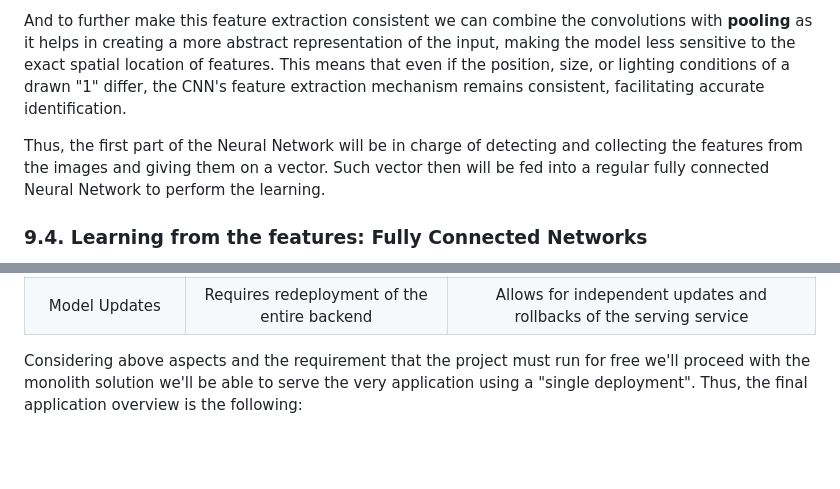
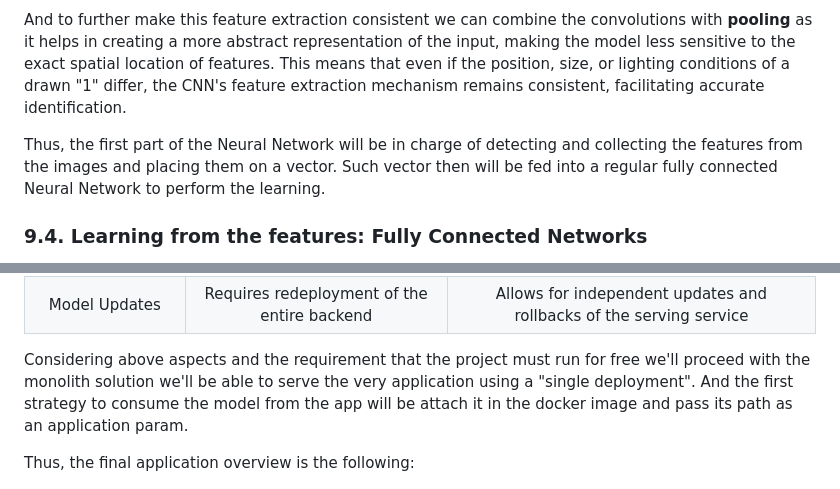
Before and after one commit to buarki/snapmath, a Markdown page: design-doc.md, 2 parts joined by grey strips. Drawn GitHub-style; blank space fills up the shorter version.

Commit message:
docs: explain how the model is loaded (#11)

```diff
--- a/design-doc.md
+++ b/design-doc.md
@@ -95,7 +95,7 @@ To effectively extract features that enable the identification of a "1" regardle
 
 And to further make this feature extraction consistent we can combine the convolutions with **pooling** as it helps in creating a more abstract representation of the input, making the model less sensitive to the exact spatial location of features. This means that even if the position, size, or lighting conditions of a drawn "1" differ, the CNN's feature extraction mechanism remains consistent, facilitating accurate identification.
 
-Thus, the first part of the Neural Network will be in charge of detecting and collecting the features from the images and giving them on a vector. Such vector then will be fed into a regular fully connected Neural Network to perform the learning.
+Thus, the first part of the Neural Network will be in charge of detecting and collecting the features from the images and placing them on a vector. Such vector then will be fed into a regular fully connected Neural Network to perform the learning.
 
 ### 9.4. Learning from the features: Fully Connected Networks
 
@@ -134,6 +134,8 @@ From this point we stuck in two options: either deploy the built model into Tens
 | Inference Latency | Lower latency due to direct model access  | Slightly higher latency due to communication with a separate service   |
 | Model Updates	 | Requires redeployment of the entire backend	  | Allows for independent updates and rollbacks of the serving service  |
 
-Considering above aspects and the requirement that the project must run for free we'll proceed with the monolith solution we'll be able to serve the very application using a "single deployment". Thus, the final application overview is the following:
+Considering above aspects and the requirement that the project must run for free we'll proceed with the monolith solution we'll be able to serve the very application using a "single deployment". And the first strategy to consume the model from the app will be attach it in the docker image and pass its path as an application param.
+
+Thus, the final application overview is the following:
 
 <img src="./imgs/architecture-overview-3.png" width="512" alt="The next step into defining the final architecture">
```
